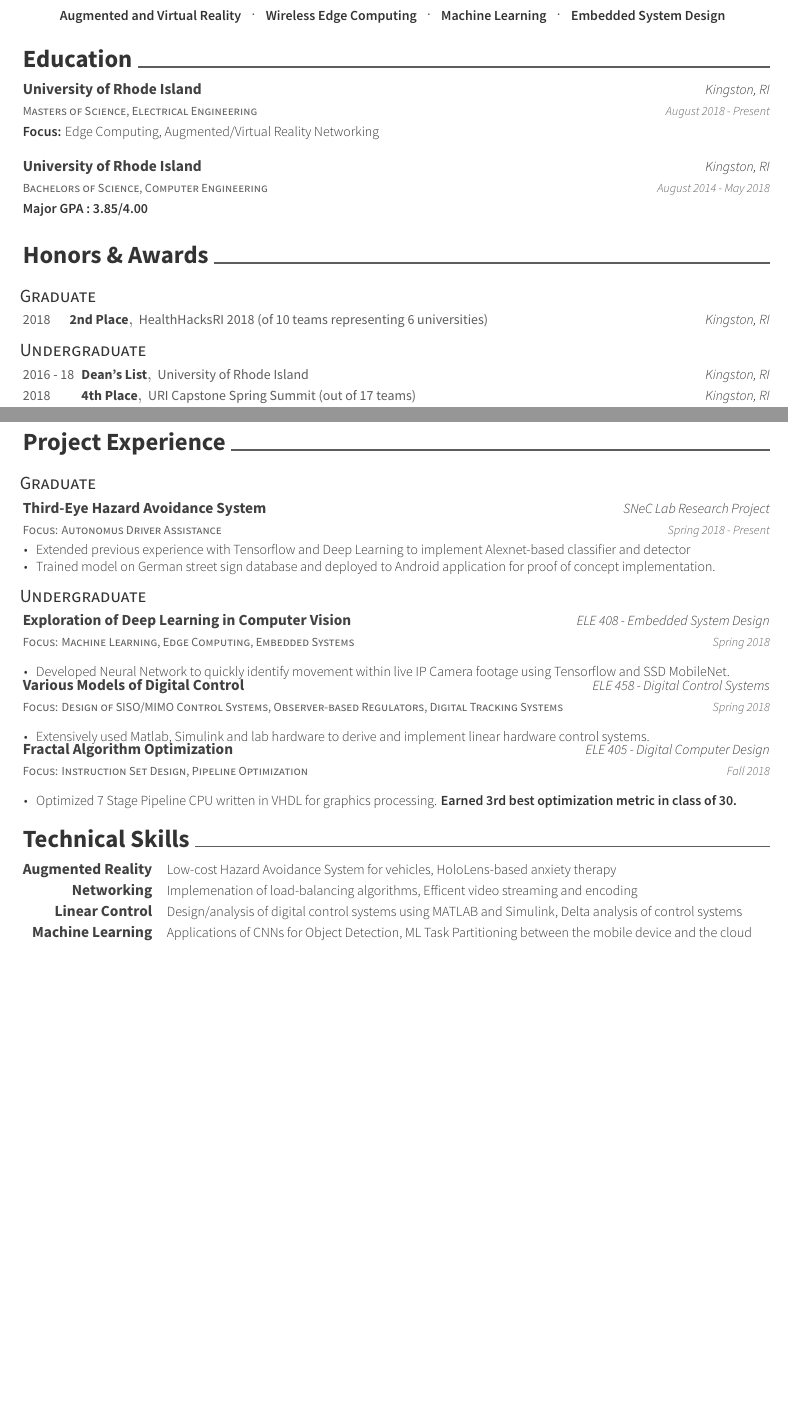
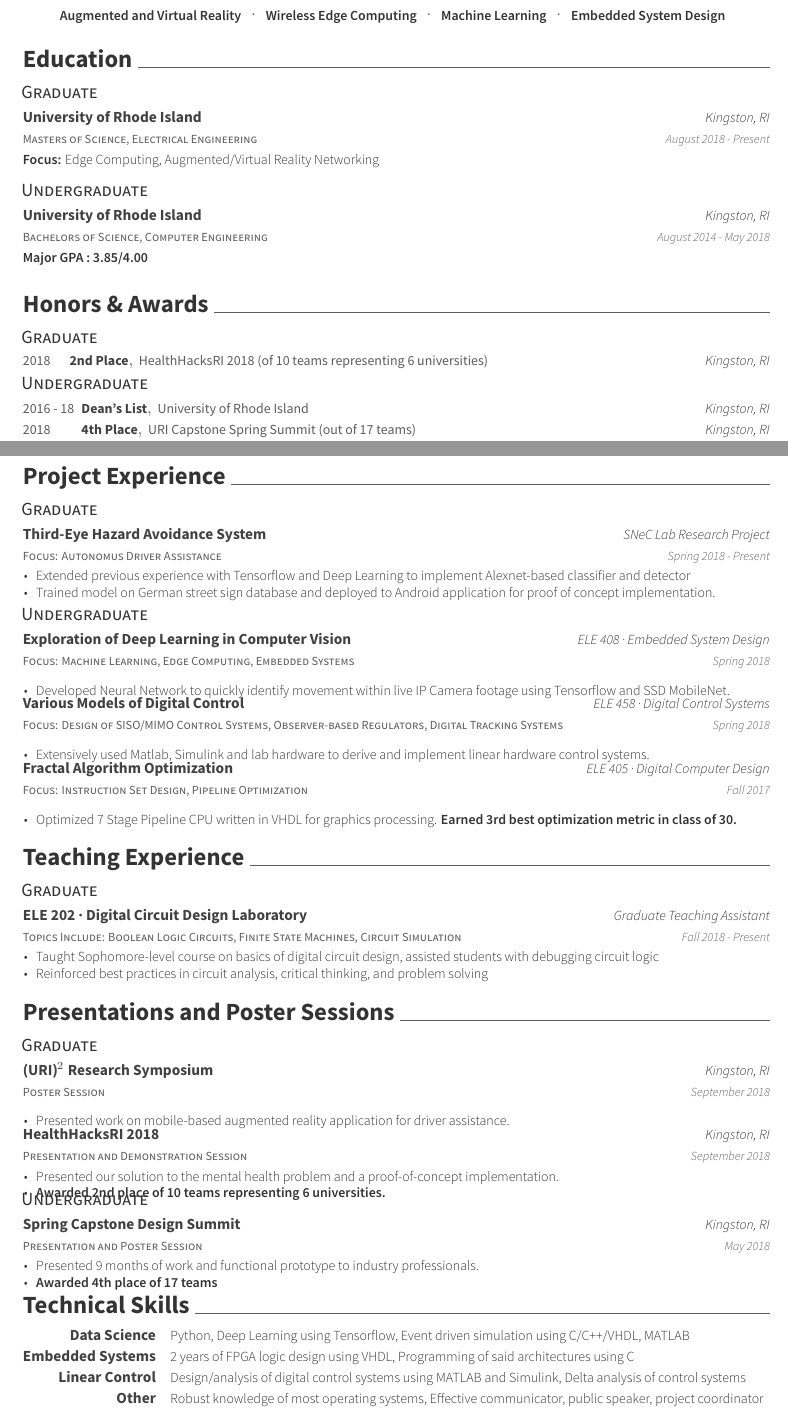
Before and after one commit to njcpe/CV, a LaTeX CV (resume.tex, which reads awesome-cv.cls, resume/education.tex, resume/poster_sessions.tex): two parts of pages 1 and 2 of 2, joined at a grey line, cut so that both start at the same text, the shorter picture padded with empty space. Compiled offline with XeLaTeX.

Commit message:
added teaching experience

```diff
--- a/awesome-cv.cls
+++ b/awesome-cv.cls
@@ -266,8 +266,8 @@
 \newcommand*{\letternamestyle}[1]{{\fontsize{10pt}{1em}\bodyfont\bfseries\color{darktext} #1}}
 \newcommand*{\letterenclosurestyle}[1]{{\fontsize{10pt}{1em}\bodyfontlight\slshape\color{lighttext} #1}}
 
-\newcommand*{\graduateheader}{\begin{tabular}{l}\hspace{-8 pt}\subsectionstyle{Graduate}\end{tabular}\vspace{-6 pt}}
-\newcommand*{\ugradheader}{\begin{tabular}{l}\hspace{-8 pt}\subsectionstyle{Undergraduate}\end{tabular}\vspace{-6 pt}}
+\newcommand*{\graduateheader}{\vspace{-5 pt}\begin{tabular}{l}\hspace{-7 pt}\subsectionstyle{Graduate}\end{tabular}\vspace{-6 pt}}
+\newcommand*{\ugradheader}{\vspace{-5 pt}\begin{tabular}{l}\hspace{-7 pt}\subsectionstyle{Undergraduate}\end{tabular}\vspace{-6 pt}}
 
 %-------------------------------------------------------------------------------
 %                Commands for personal information
@@ -513,7 +513,7 @@
   \par\addvspace{1.5ex}
   \phantomsection{}
   \sectionstyle{#1}
-  \color{gray}\vhrulefill{0.9pt}
+  \color{gray}\vhrulefill{0.2pt}
   \par\nobreak\addvspace{1ex}
 }
 
--- a/resume/education.tex
+++ b/resume/education.tex
@@ -1,4 +1,5 @@
 \cvsection{Education}
+\graduateheader
 \begin{cventries}
   \cventry
     {Masters of Science, Electrical Engineering}
@@ -6,7 +7,9 @@
     {Kingston, RI}
     {August 2018 - Present}
     {\textbf{Focus:} Edge Computing, Augmented/Virtual Reality Networking}
-
+\end{cventries}
+\ugradheader
+\begin{cventries}
   \cventry
   {Bachelors of Science, Computer Engineering}
   {University of Rhode Island}
--- /dev/null
+++ b/resume/poster_sessions.tex
@@ -0,0 +1,41 @@
+\cvsection{Presentations and Poster Sessions}
+\graduateheader
+\begin{cventries}
+    \cventry
+    {Poster Session}
+    {(URI)$^2$ Research Symposium}
+    {Kingston, RI}
+    {September 2018}
+    {
+      \begin{cvitems}
+        \item{Presented work on mobile-based augmented reality application for driver assistance.}
+      \end{cvitems}
+    }
+  \cventry
+    {Presentation and Demonstration Session}
+    {HealthHacksRI 2018}
+    {Kingston, RI}
+    {September 2018}
+    {
+      \begin{cvitems}
+        \item{Presented our solution to the mental health problem and a proof-of-concept implementation.}
+        \item{\textbf{Awarded 2nd place of 10 teams representing 6 universities.}}
+      \end{cvitems}
+    }
+\end{cventries}
+\vspace{-10 pt}
+\ugradheader
+\begin{cventries}
+  \cventry
+    {Presentation and Poster Session}
+    {Spring Capstone Design Summit}
+    {Kingston, RI}
+    {May 2018}
+    {
+    \begin{cvitems}
+      \item{Presented 9 months of work and functional prototype to industry professionals.}
+      \item{\textbf{Awarded 4th place of 17 teams}}
+    \end{cvitems}
+    }
+\end{cventries}
+\vspace{-10 pt}
--- a/resume/project_experience.tex
+++ b/resume/project_experience.tex
@@ -16,7 +16,7 @@
   \cvprojectentry
     {Focus: Machine Learning, Edge Computing, Embedded Systems}
     {Exploration of Deep Learning in Computer Vision}
-    {ELE 408 - Embedded System Design}
+    {ELE 408 {\cdotp} Embedded System Design}
     {Spring 2018}
     {
       \begin{cvitems}
@@ -36,8 +36,8 @@
   \cvprojectentry
     {Focus: Instruction Set Design, Pipeline Optimization}
     {Fractal Algorithm Optimization}
-    {ELE 405 - Digital Computer Design}
-    {Fall 2018}
+    {ELE 405 {\cdotp} Digital Computer Design}
+    {Fall 2017}
     {
       \begin{cvitems}
         \item {Optimized 7 Stage Pipeline CPU written in VHDL for graphics processing. \textbf{Earned 3rd best optimization metric in class of 30.}}
--- a/resume/skills.tex
+++ b/resume/skills.tex
@@ -7,8 +7,8 @@
     %\cvskill{Other}{Effective Public Speaking, Communication, Project Coordination}
 
 
-    \cvskill{Augmented Reality}{Low-cost Hazard Avoidance System for vehicles, HoloLens-based anxiety therapy}
-    \cvskill{Networking}{Implemenation of load-balancing algorithms, Efficent video streaming and encoding}
+    \cvskill{Data Science}{Python, Deep Learning using Tensorflow, Event driven simulation using C/C++/VHDL, MATLAB}
+    \cvskill{Embedded Systems}{2 years of FPGA logic design using VHDL, Programming of said architectures using C}
     \cvskill{Linear Control}{Design/analysis of digital control systems using MATLAB and Simulink, Delta analysis of control systems}
-    \cvskill{Machine Learning}{Applications of CNNs for Object Detection, ML Task Partitioning between the mobile device and the cloud}
+    \cvskill{Other}{Robust knowledge of most operating systems, Effective communicator, public speaker, project coordinator}
 \end{cvskills}
--- /dev/null
+++ b/resume/teaching_experience.tex
@@ -0,0 +1,14 @@
+\cvsection{Teaching Experience}
+\graduateheader
+\begin{cvprojectentries}
+  \cvprojectentry{Topics Include: Boolean Logic Circuits, Finite State Machines, Circuit Simulation}
+  {ELE 202 {\cdotp} Digital Circuit Design Laboratory}{Graduate Teaching Assistant}
+  {Fall 2018 - Present}
+  {
+    \begin{cvitems}
+        \item{Taught Sophomore-level course on basics of digital circuit design, assisted students with debugging circuit logic}
+        \item{Reinforced best practices in circuit analysis, critical thinking, and problem solving}
+    \end{cvitems}
+  }
+\end{cvprojectentries}
+%\ugradheader
```
Also changed, not shown: resume.tex (+8 -6 lines), resume/extracurricular.tex (deleted, +0 -38 lines), resume.pdf, resume/project_experience.tex (2 more changed lines), 1 other file. Lines whose indentation alone changed are shown as unchanged.
